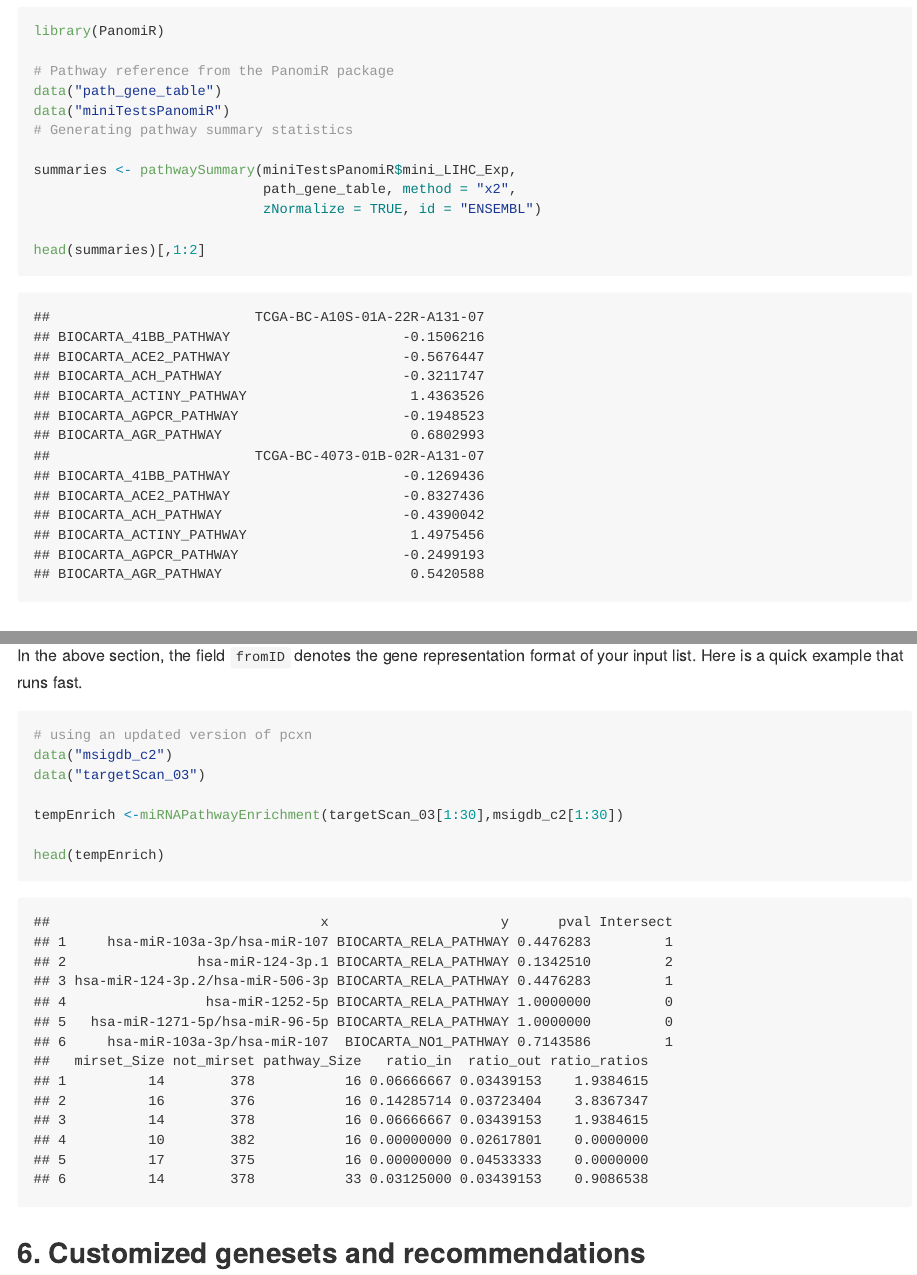
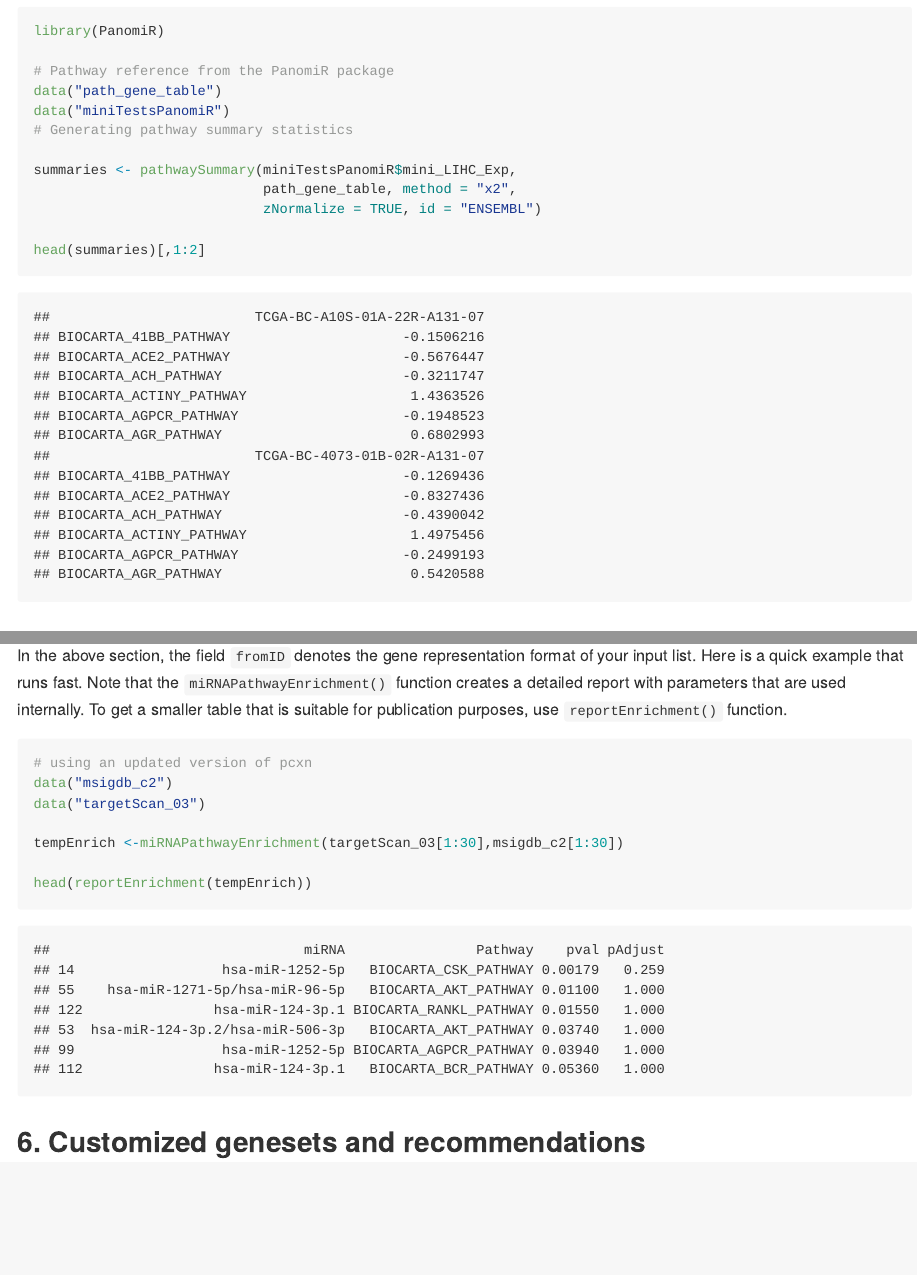
Before and after one commit to pouryany/PanomiR, an R Markdown document (README.Rmd): the page in a window 1100 px wide, from 1360 px down, and a second part further down, joined at a grey line. Rendered offline with R 4.5, knitr and Pandoc, with nearby package versions; some code elsewhere in the file could not run offline; badge pictures from the web are left out.

Commit message:
update README

````diff
--- a/README.Rmd
+++ b/README.Rmd
@@ -273,9 +274,11 @@ customeTableEnrich <- miRNAPathwayEnrichment(mirSets = targetScan_03,
 ```
 
 In the above section, the field ```fromID``` denotes the gene representation
-format of your input list. Here is a quick example that runs fast.
+format of your input list. Here is a quick example that runs fast. Note that
+the `miRNAPathwayEnrichment()` function creates a detailed report with
+parameters that are used internally. To get a smaller table that is suitable
+for publication purposes, use `reportEnrichment()` function.
 ```{r customized_mir2}
-
 
 # using an updated version of pcxn
 data("msigdb_c2")
@@ -283,7 +286,7 @@ data("targetScan_03")
 
 tempEnrich <-miRNAPathwayEnrichment(targetScan_03[1:30],msigdb_c2[1:30])
 
-head(tempEnrich)
+head(reportEnrichment(tempEnrich))
 ```
 
 ## 6. Customized genesets and recommendations {#geneset}
````
Also changed, not shown: README.md, README.Rmd (1 more changed lines).
